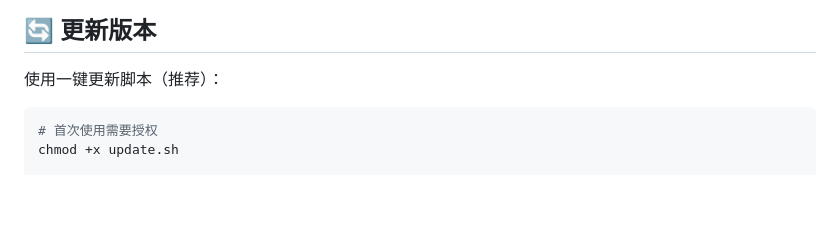
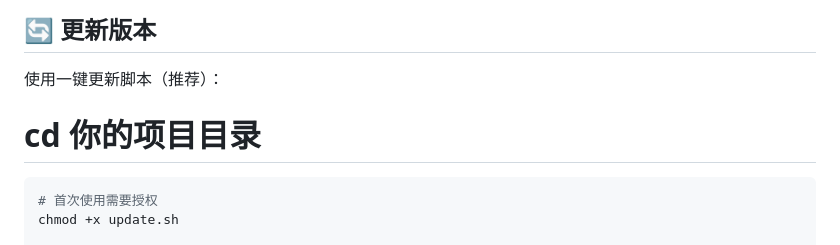
Before and after one commit to shleeshlee/account-manager, a Markdown page: README.md, the part around the change. Drawn GitHub-style; blank space fills up the shorter version.

````diff
--- a/README.md
+++ b/README.md
@@ -80,6 +80,8 @@ python main.py
 ## 🔄 更新版本
 
 使用一键更新脚本（推荐）：
+
+# cd 你的项目目录
 
 ```bash
 # 首次使用需要授权
````
